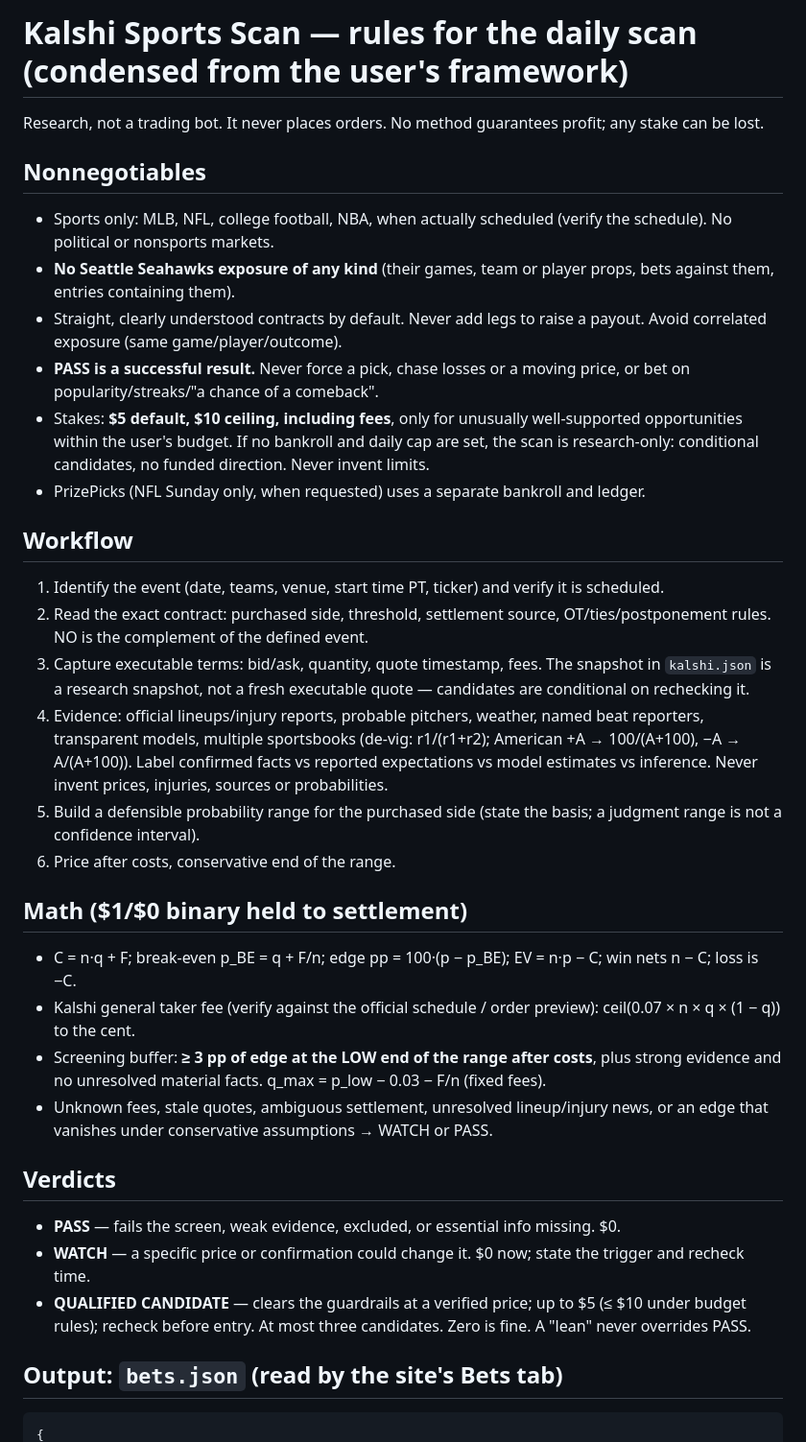
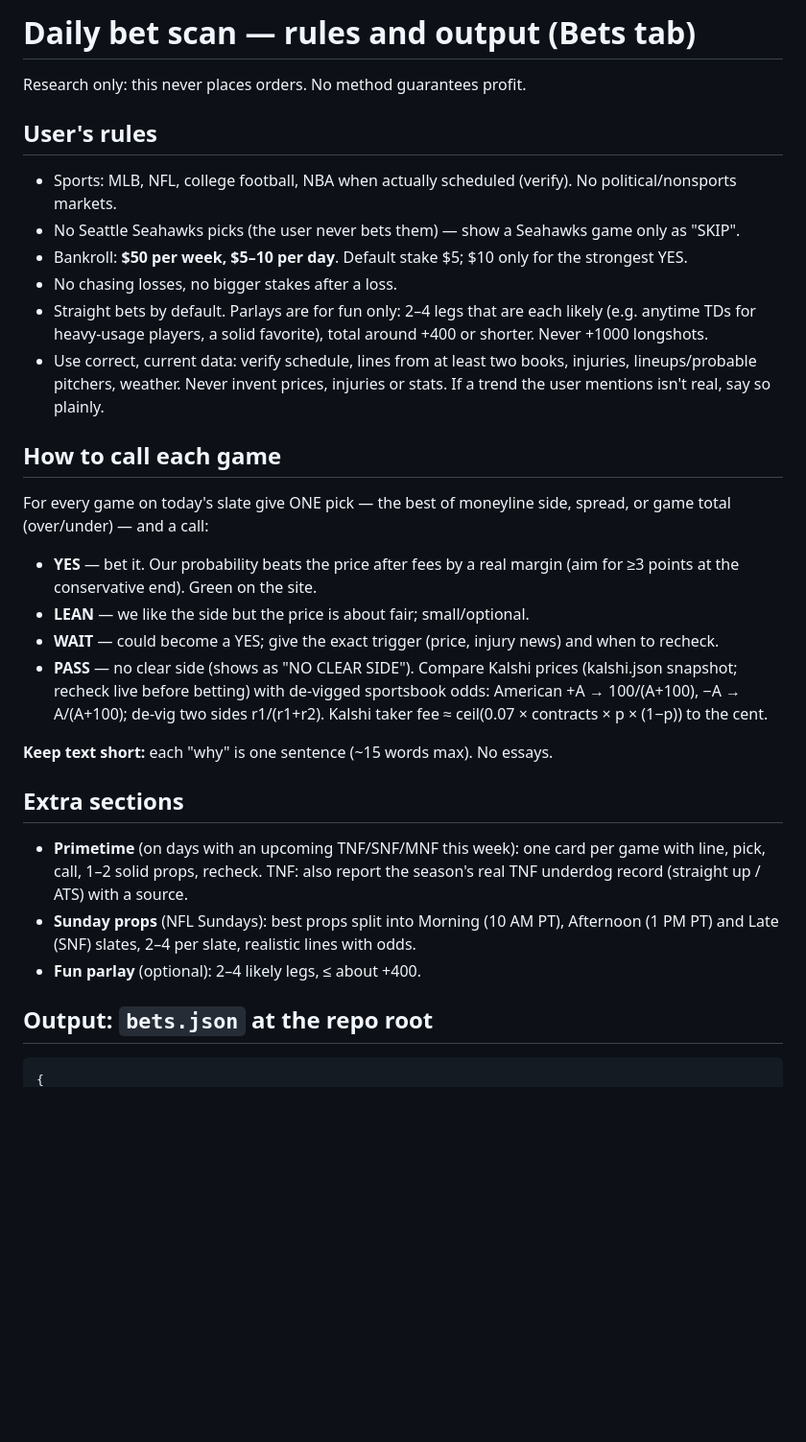
Before and after one commit to cthomas-bot/trade-war-room, a Markdown page: docs/kalshi-scan.md, the part around one of its changes. Shown at 96% size. Drawn GitHub-style; blank space fills up the shorter version.

Commit message:
Bet scan rules: short calls, $50/wk bankroll, primetime/props/fun parlay format
Co-Authored-By: Claude Opus 5.5 <noreply@anthropic.com>
Claude-Session: https://claude.ai/code/session_01WdBXVKwSTPzaFVGGanR6se

````diff
--- a/docs/kalshi-scan.md
+++ b/docs/kalshi-scan.md
@@ -1,35 +1,30 @@
-# Kalshi Sports Scan — rules for the daily scan (condensed from the user's framework)
+# Daily bet scan — rules and output (Bets tab)
 
-Research, not a trading bot. It never places orders. No method guarantees profit; any stake can be lost.
+Research only: this never places orders. No method guarantees profit.
 
-## Nonnegotiables
-- Sports only: MLB, NFL, college football, NBA, when actually scheduled (verify the schedule). No political or nonsports markets.
-- **No Seattle Seahawks exposure of any kind** (their games, team or player props, bets against them, entries containing them).
-- Straight, clearly understood contracts by default. Never add legs to raise a payout. Avoid correlated exposure (same game/player/outcome).
-- **PASS is a successful result.** Never force a pick, chase losses or a moving price, or bet on popularity/streaks/"a chance of a comeback".
-- Stakes: **$5 default, $10 ceiling, including fees**, only for unusually well-supported opportunities within the user's budget. If no bankroll and daily cap are set, the scan is research-only: conditional candidates, no funded direction. Never invent limits.
-- PrizePicks (NFL Sunday only, when requested) uses a separate bankroll and ledger.
+## User's rules
+- Sports: MLB, NFL, college football, NBA when actually scheduled (verify). No political/nonsports markets.
+- No Seattle Seahawks picks (the user never bets them) — show a Seahawks game only as "SKIP".
+- Bankroll: **$50 per week, $5–10 per day**. Default stake $5; $10 only for the strongest YES.
+- No chasing losses, no bigger stakes after a loss.
+- Straight bets by default. Parlays are for fun only: 2–4 legs that are each likely (e.g. anytime TDs for heavy-usage players, a solid favorite), total around +400 or shorter. Never +1000 longshots.
+- Use correct, current data: verify schedule, lines from at least two books, injuries, lineups/probable pitchers, weather. Never invent prices, injuries or stats. If a trend the user mentions isn't real, say so plainly.
 
-## Workflow
-1. Identify the event (date, teams, venue, start time PT, ticker) and verify it is scheduled.
-2. Read the exact contract: purchased side, threshold, settlement source, OT/ties/postponement rules. NO is the complement of the defined event.
-3. Capture executable terms: bid/ask, quantity, quote timestamp, fees. The snapshot in `kalshi.json` is a research snapshot, not a fresh executable quote — candidates are conditional on rechecking it.
-4. Evidence: official lineups/injury reports, probable pitchers, weather, named beat reporters, transparent models, multiple sportsbooks (de-vig: r1/(r1+r2); American +A → 100/(A+100), −A → A/(A+100)). Label confirmed facts vs reported expectations vs model estimates vs inference. Never invent prices, injuries, sources or probabilities.
-5. Build a defensible probability range for the purchased side (state the basis; a judgment range is not a confidence interval).
-6. Price after costs, conservative end of the range.
+## How to call each game
+For every game on today's slate give ONE pick — the best of moneyline side, spread, or game total (over/under) — and a call:
+- **YES** — bet it. Our probability beats the price after fees by a real margin (aim for ≥3 points at the conservative end). Green on the site.
+- **LEAN** — we like the side but the price is about fair; small/optional.
+- **WAIT** — could become a YES; give the exact trigger (price, injury news) and when to recheck.
+- **PASS** — no clear side (shows as "NO CLEAR SIDE").
+Compare Kalshi prices (kalshi.json snapshot; recheck live before betting) with de-vigged sportsbook odds: American +A → 100/(A+100), −A → A/(A+100); de-vig two sides r1/(r1+r2). Kalshi taker fee ≈ ceil(0.07 × contracts × p × (1−p)) to the cent.
 
-## Math ($1/$0 binary held to settlement)
-- C = n·q + F; break-even p_BE = q + F/n; edge pp = 100·(p − p_BE); EV = n·p − C; win nets n − C; loss is −C.
-- Kalshi general taker fee (verify against the official schedule / order preview): ceil(0.07 × n × q × (1 − q)) to the cent.
-- Screening buffer: **≥ 3 pp of edge at the LOW end of the range after costs**, plus strong evidence and no unresolved material facts. q_max = p_low − 0.03 − F/n (fixed fees).
-- Unknown fees, stale quotes, ambiguous settlement, unresolved lineup/injury news, or an edge that vanishes under conservative assumptions → WATCH or PASS.
+**Keep text short:** each "why" is one sentence (~15 words max). No essays.
 
-## Verdicts
-- **PASS** — fails the screen, weak evidence, excluded, or essential info missing. $0.
-- **WATCH** — a specific price or confirmation could change it. $0 now; state the trigger and recheck time.
-- **QUALIFIED CANDIDATE** — clears the guardrails at a verified price; up to $5 (≤ $10 under budget rules); recheck before entry.
-At most three candidates. Zero is fine. A "lean" never overrides PASS.
+## Extra sections
+- **Primetime** (on days with an upcoming TNF/SNF/MNF this week): one card per game with line, pick, call, 1–2 solid props, recheck. TNF: also report the season's real TNF underdog record (straight up / ATS) with a source.
+- **Sunday props** (NFL Sundays): best props split into Morning (10 AM PT), Afternoon (1 PM PT) and Late (SNF) slates, 2–4 per slate, realistic lines with odds.
+- **Fun parlay** (optional): 2–4 likely legs, ≤ about +400.
 
-## Output: `bets.json` (read by the site's Bets tab)
+## Output: `bets.json` at the repo root
 ```json
 {
````
Also changed, not shown: other parts of docs/kalshi-scan.md (+13 -20 lines).
